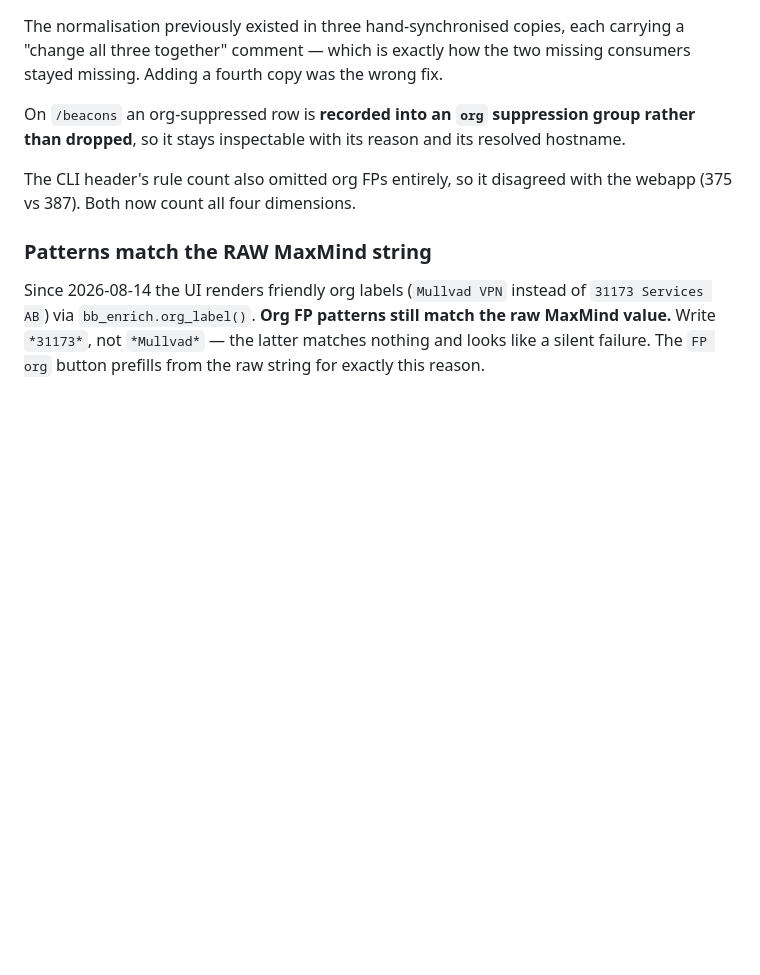
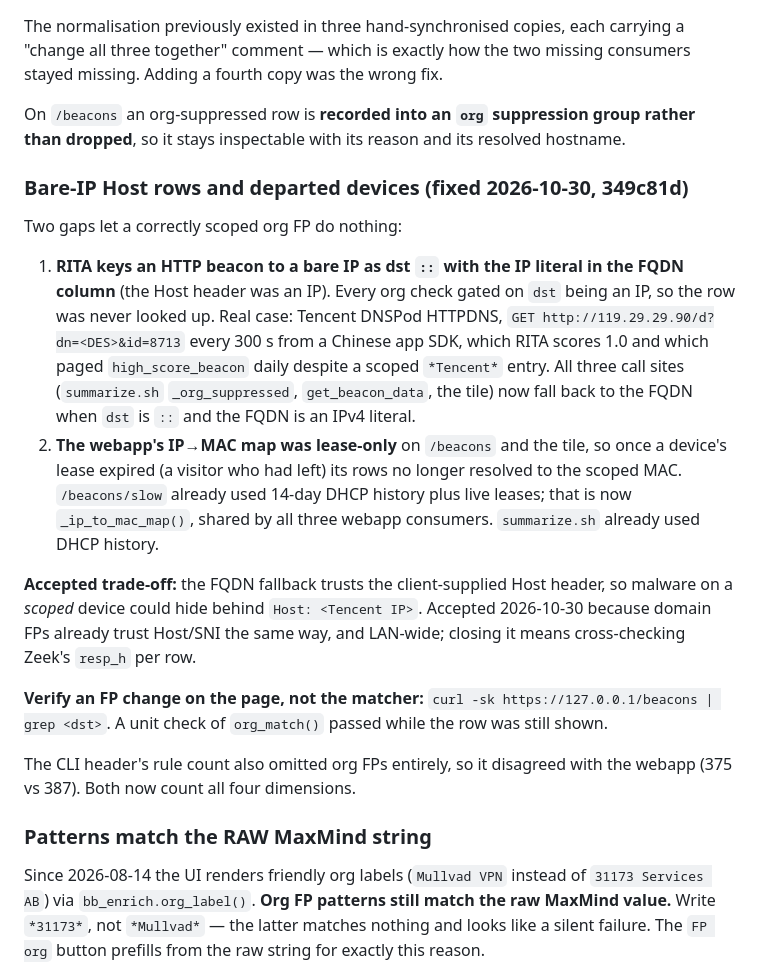
Before and after one commit to mustard-research/BeaconButty, a Markdown page: docs/investigation/false-positive-workflow.md, the part around the change. Drawn GitHub-style; blank space fills up the shorter version.

Commit message:
docs: org FPs on bare-IP Host rows and departed devices
Co-Authored-By: Claude Opus 5.5 <noreply@anthropic.com>

```diff
--- a/docs/investigation/false-positive-workflow.md
+++ b/docs/investigation/false-positive-workflow.md
@@ -415,6 +415,17 @@ On `/beacons` an org-suppressed row is **recorded into an `org` suppression
 group rather than dropped**, so it stays inspectable with its reason and its
 resolved hostname.
 
+### Bare-IP Host rows and departed devices (fixed 2026-10-30, 349c81d)
+
+Two gaps let a correctly scoped org FP do nothing:
+
+1. **RITA keys an HTTP beacon to a bare IP as dst `::` with the IP literal in the FQDN column** (the Host header was an IP). Every org check gated on `dst` being an IP, so the row was never looked up. Real case: Tencent DNSPod HTTPDNS, `GET http://119.29.29.90/d?dn=<DES>&id=8713` every 300 s from a Chinese app SDK, which RITA scores 1.0 and which paged `high_score_beacon` daily despite a scoped `*Tencent*` entry. All three call sites (`summarize.sh` `_org_suppressed`, `get_beacon_data`, the tile) now fall back to the FQDN when `dst` is `::` and the FQDN is an IPv4 literal.
+2. **The webapp's IP→MAC map was lease-only** on `/beacons` and the tile, so once a device's lease expired (a visitor who had left) its rows no longer resolved to the scoped MAC. `/beacons/slow` already used 14-day DHCP history plus live leases; that is now `_ip_to_mac_map()`, shared by all three webapp consumers. `summarize.sh` already used DHCP history.
+
+**Accepted trade-off:** the FQDN fallback trusts the client-supplied Host header, so malware on a *scoped* device could hide behind `Host: <Tencent IP>`. Accepted 2026-10-30 because domain FPs already trust Host/SNI the same way, and LAN-wide; closing it means cross-checking Zeek's `resp_h` per row.
+
+**Verify an FP change on the page, not the matcher:** `curl -sk https://127.0.0.1/beacons | grep <dst>`. A unit check of `org_match()` passed while the row was still shown.
+
 The CLI header's rule count also omitted org FPs entirely, so it disagreed with
 the webapp (375 vs 387). Both now count all four dimensions.
 
```
